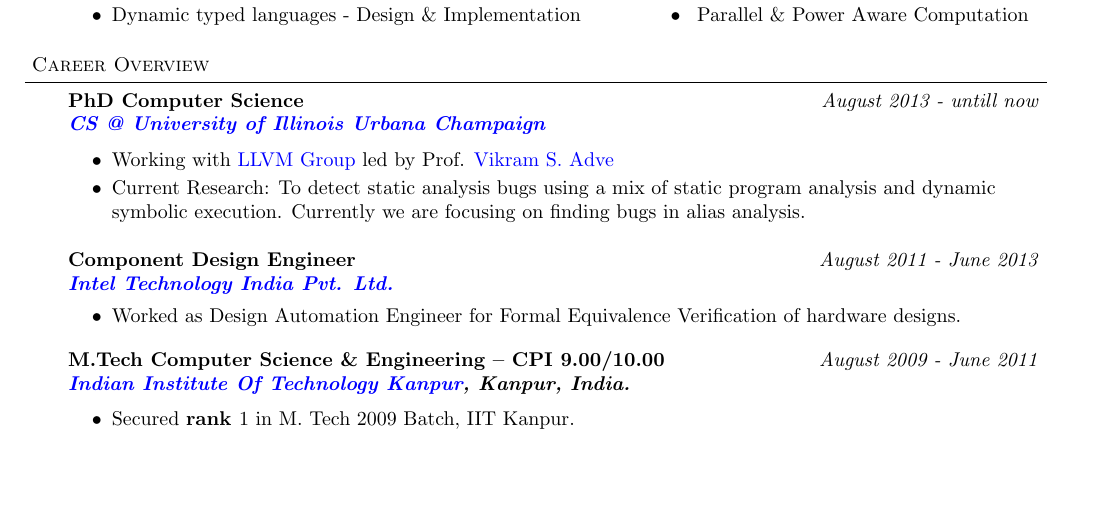
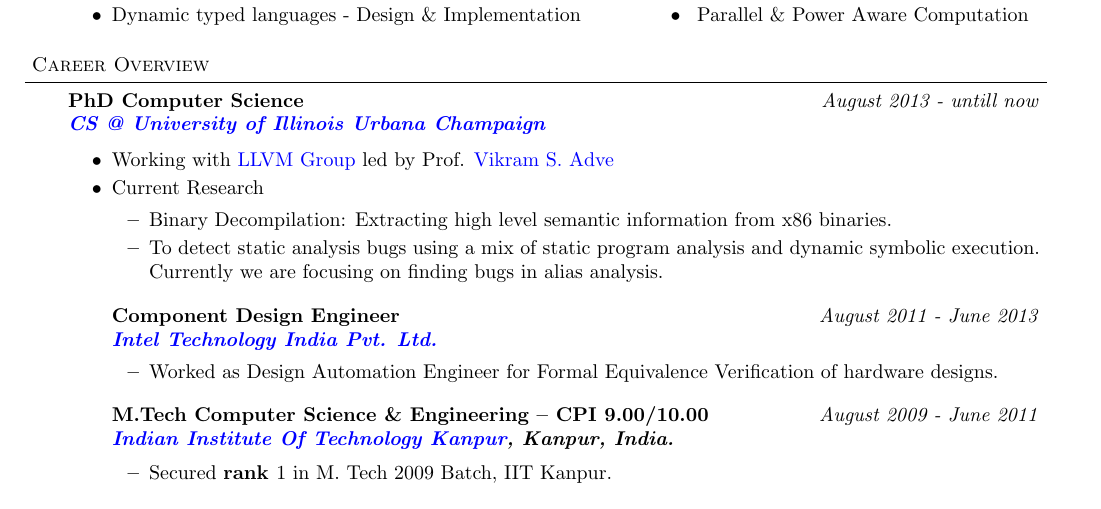
Before and after one commit to sdasgup3/self-webifying, a LaTeX CV (Resume/Source/Resume_Job.tex): part of page 1 of 3, cut so that both start at the same text, the shorter picture padded with empty space. Compiled offline with pdfLaTeX.

Commit message:
highligsht

```diff
--- a/Resume/Source/Resume_Job.tex
+++ b/Resume/Source/Resume_Job.tex
@@ -173,9 +173,13 @@
 	\textbf{\emph{\href{http://cs.illinois.edu/}{CS @ University of Illinois Urbana Champaign}}{}} \\
 	\begin{itemize} \itemsep -0pt
 	  \item  Working with \href{http://llvm.org/}{ LLVM Group} led by Prof. \href{http://web.engr.illinois.edu/~vadve/Home.html}{Vikram S. Adve}
-          \item  Current Research: To detect static analysis bugs using a mix of static program analysis and
-                dynamic symbolic execution. Currently we are focusing on finding bugs in alias analysis.
-        \end{itemize}
+          \item  Current Research
+            \begin{itemize}
+              \item   Binary Decompilation: Extracting high level semantic information from x86 binaries.
+              \item To detect static analysis bugs using a mix of static program analysis
+          and dynamic symbolic execution. Currently we are focusing on finding
+          bugs in alias analysis.
+            \end{itemize}
 
 
  \medskip
```
Also changed, not shown: Resume/Source/Resume.tex (+5 -3 lines), Resume/Source/Coverletter.pdf, Resume/Source/Resume.pdf, Resume/Source/Resume_Job.pdf, 1 other file.
